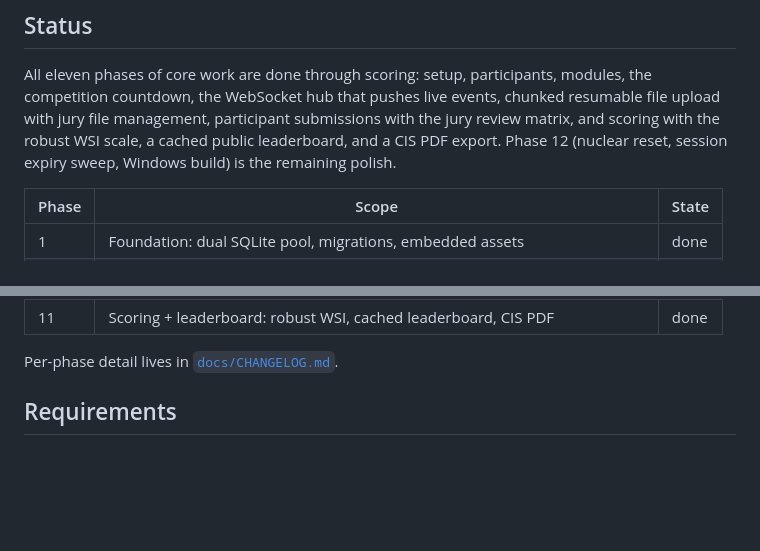
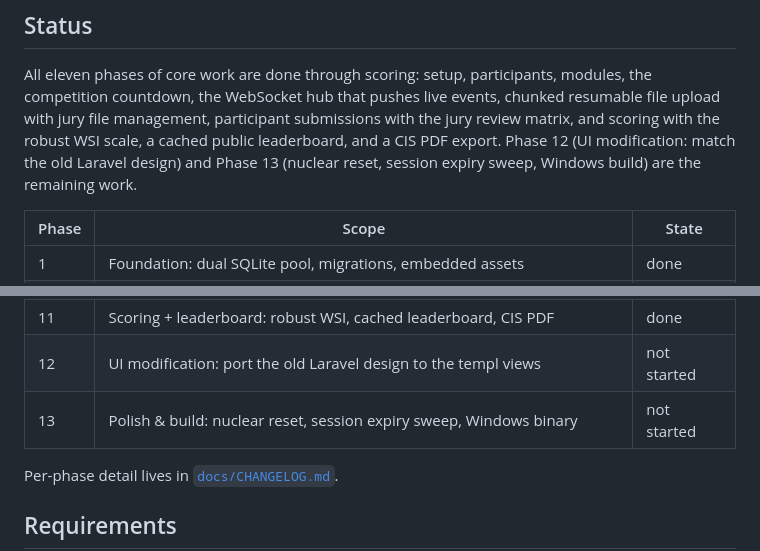
Before and after one commit to fzrilsh/lks-judge, a Markdown page: README.md, 2 parts joined by grey strips. Drawn GitHub-style; blank space fills up the shorter version.

```diff
--- a/README.md
+++ b/README.md
@@ -11,8 +11,9 @@ All eleven phases of core work are done through scoring: setup, participants,
 modules, the competition countdown, the WebSocket hub that pushes live events,
 chunked resumable file upload with jury file management, participant submissions
 with the jury review matrix, and scoring with the robust WSI scale, a cached
-public leaderboard, and a CIS PDF export. Phase 12 (nuclear reset, session
-expiry sweep, Windows build) is the remaining polish.
+public leaderboard, and a CIS PDF export. Phase 12 (UI modification: match the
+old Laravel design) and Phase 13 (nuclear reset, session expiry sweep, Windows
+build) are the remaining work.
 
 | Phase | Scope | State |
 | ----- | ----- | ----- |
@@ -27,6 +28,8 @@ expiry sweep, Windows build) is the remaining polish.
 | 9 | Chunked upload: resumable 2MB chunks, jury file manager, Range download | done |
 | 10 | Submissions: live dashboard, per-module upload, jury matrix + ZIP export | done |
 | 11 | Scoring + leaderboard: robust WSI, cached leaderboard, CIS PDF | done |
+| 12 | UI modification: port the old Laravel design to the templ views | not started |
+| 13 | Polish & build: nuclear reset, session expiry sweep, Windows binary | not started |
 
 Per-phase detail lives in [`docs/CHANGELOG.md`](docs/CHANGELOG.md).
 
```
Also changed, not shown: CLAUDE.md (+1 -1 lines), docs/CHANGELOG.md (+8 -7 lines).
